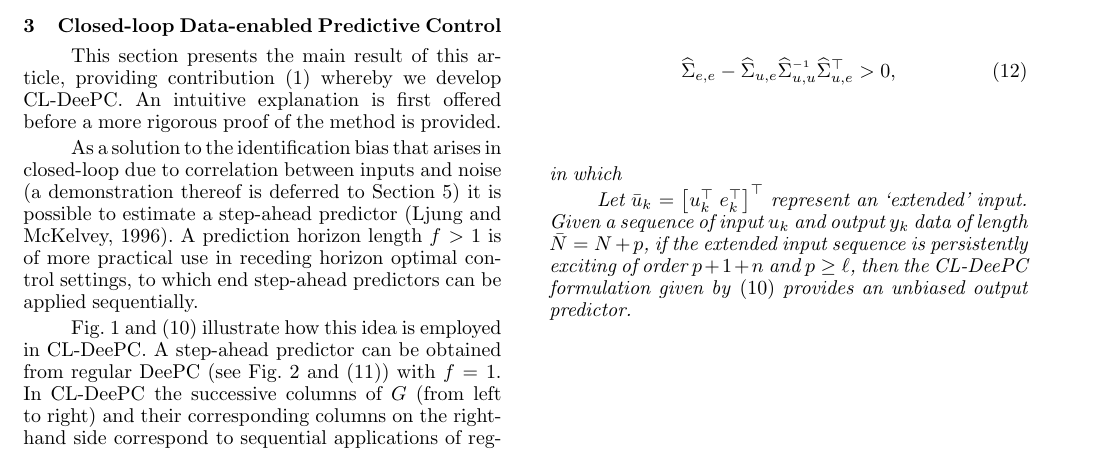
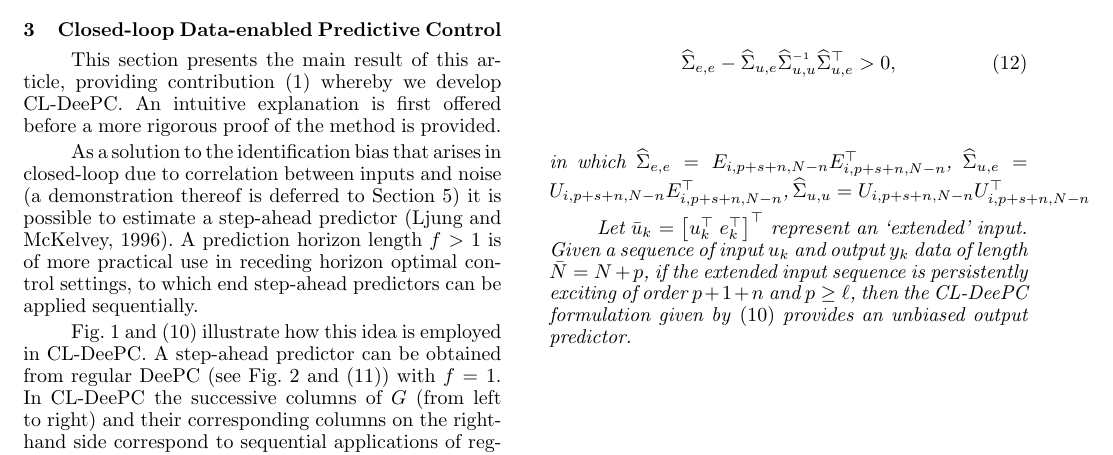
Before and after one commit to TUDelft-DataDrivenControl/Automatica2024_CL-DeePC, a LaTeX document (autosam.tex, which reads sections/3_CL_DeePC.tex): part of page 4 of 9, cut so that both start at the same text. Compiled offline with pdfLaTeX.

Commit message:
Update on Overleaf.

```diff
--- a/sections/3_CL_DeePC.tex
+++ b/sections/3_CL_DeePC.tex
@@ -41,9 +41,9 @@ Fig.~\ref{fig:CL-DeePC} and \eqref{eq:CL_DeePC_no_IVs} illustrate how this idea
     Consider the minimal discrete non-deterministic \ac{LTI} system given by~\eqref{eqn:SS_innovation}. If the sequence of inputs $\{u_k\}_{k=i}^{i+p+s+N-2}$ is persistently exciting of order $p+s+n$, and %
     \begin{align}%see also https://www.cis.upenn.edu/~jean/schur-comp.pdf
     % \widehat{\Sigma}_{u,u} &> 0,\label{eq:PE_corU}\\
-    \widehat{\Sigma}_{e,e} - \widehat{\Sigma}_{u,e} \widehat{\Sigma}_{u,u}\inv \widehat{\Sigma}_{u,e}^\top&>0,\label{eq:PE_corUE3}
+    \widehat{\Sigma}_{e,e} - \widehat{\Sigma}_{u,e} \widehat{\Sigma}_{u,u}\inv \widehat{\Sigma}_{u,e}^\top&>0,\label{eq:PE_corUE2}
     \end{align}
-    in which
+    in which $\widehat{\Sigma}_{e,e}=E_{i,p+s+n,N-n}E_{i,p+s+n,N-n}^\top$, $\widehat{\Sigma}_{u,e}=U_{i,p+s+n,N-n}E_{i,p+s+n,N-n}^\top$, $\widehat{\Sigma}_{u,u}=U_{i,p+s+n,N-n}U_{i,p+s+n,N-n}^\top$
 
     Let $\bar{u}_k=\left[u_k^\top \; e_k^\top\right]^\top$ represent an `extended' input. Given a sequence of input $u_k$ and output $y_k$ data of length $\bar{N}=N+p$, if the extended input sequence is persistently exciting of order $p+1+n$ and $p\geq\ell$, then the \ac{CL-DeePC} formulation given by~\eqref{eq:CL_DeePC_no_IVs} provides an unbiased output predictor.%asymptotically unbiased output predictor in the limit $N\rightarrow \infty$.
 \end{thm}
```
